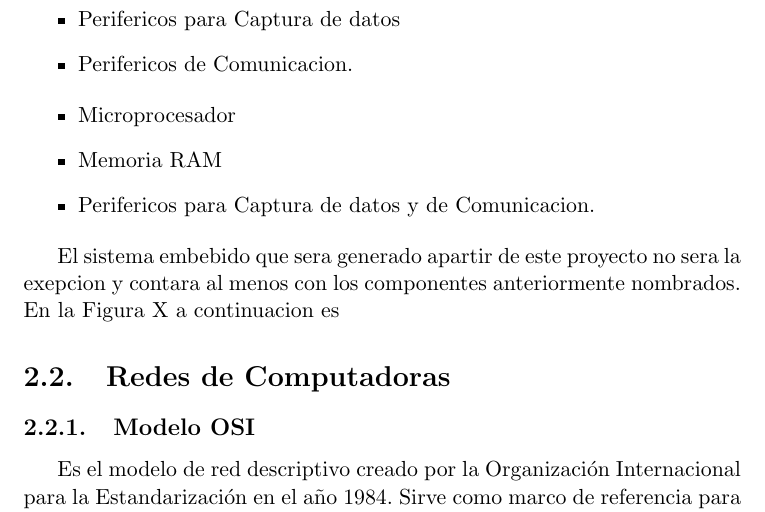
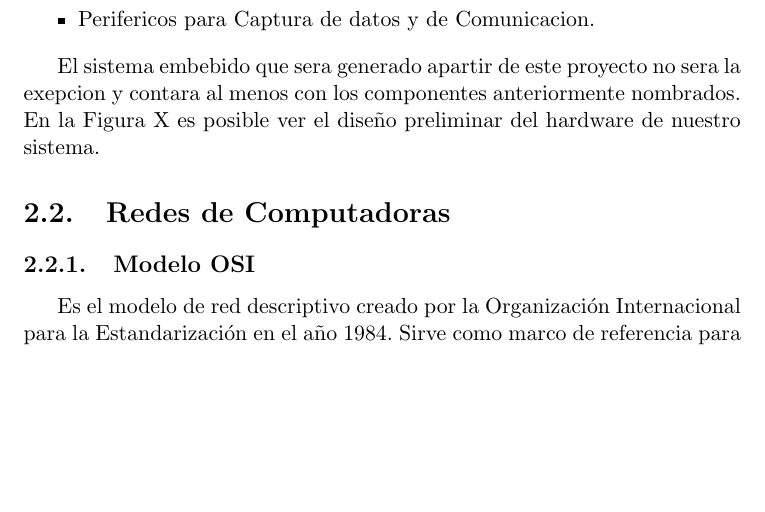
Before and after one commit to jairot/informe, a LaTeX book (informe.tex, which reads 2-sistema/2-sistema.tex): part of page 8 of 27, cut so that both start at the same text, the shorter picture padded with empty space. Compiled offline with pdfLaTeX.

Commit message:
Ultimos detalles en sistema.tex, continuo en breve

```diff
--- a/2-sistema/2-sistema.tex
+++ b/2-sistema/2-sistema.tex
@@ -12,18 +12,12 @@ No es posible caracterizar los componentes exactos de un sistema embebido ya que
 \begin{itemize}
 \item Microprocesador
 \item Memoria RAM
-\item Perifericos para Captura de datos
-\item Perifericos de Comunicacion.
-\end{itemize}
-
-
-\begin{itemize}
-\item Microprocesador
-\item Memoria RAM
 \item Perifericos para Captura de datos y de Comunicacion.
 \end{itemize}
 
-El sistema embebido que sera generado apartir de este proyecto no sera la exepcion y contara al menos con los componentes anteriormente nombrados. En la Figura X a continuacion es
+El sistema embebido que sera generado apartir de este proyecto no sera la exepcion y contara al menos con los componentes anteriormente nombrados. En la Figura X es posible ver el diseño preliminar del hardware de nuestro sistema.
+
+
 
 
 
```
Also changed, not shown: informe.pdf.
